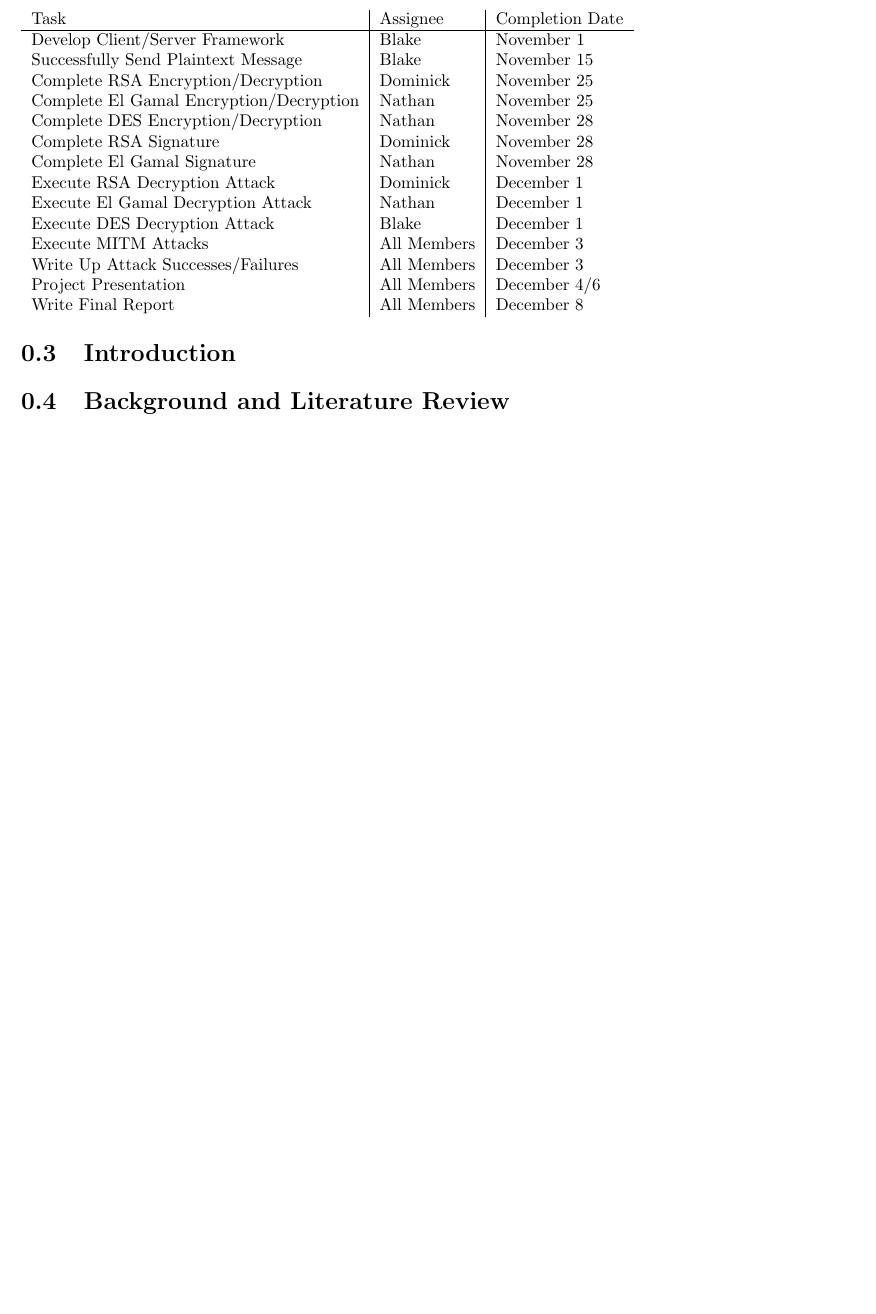
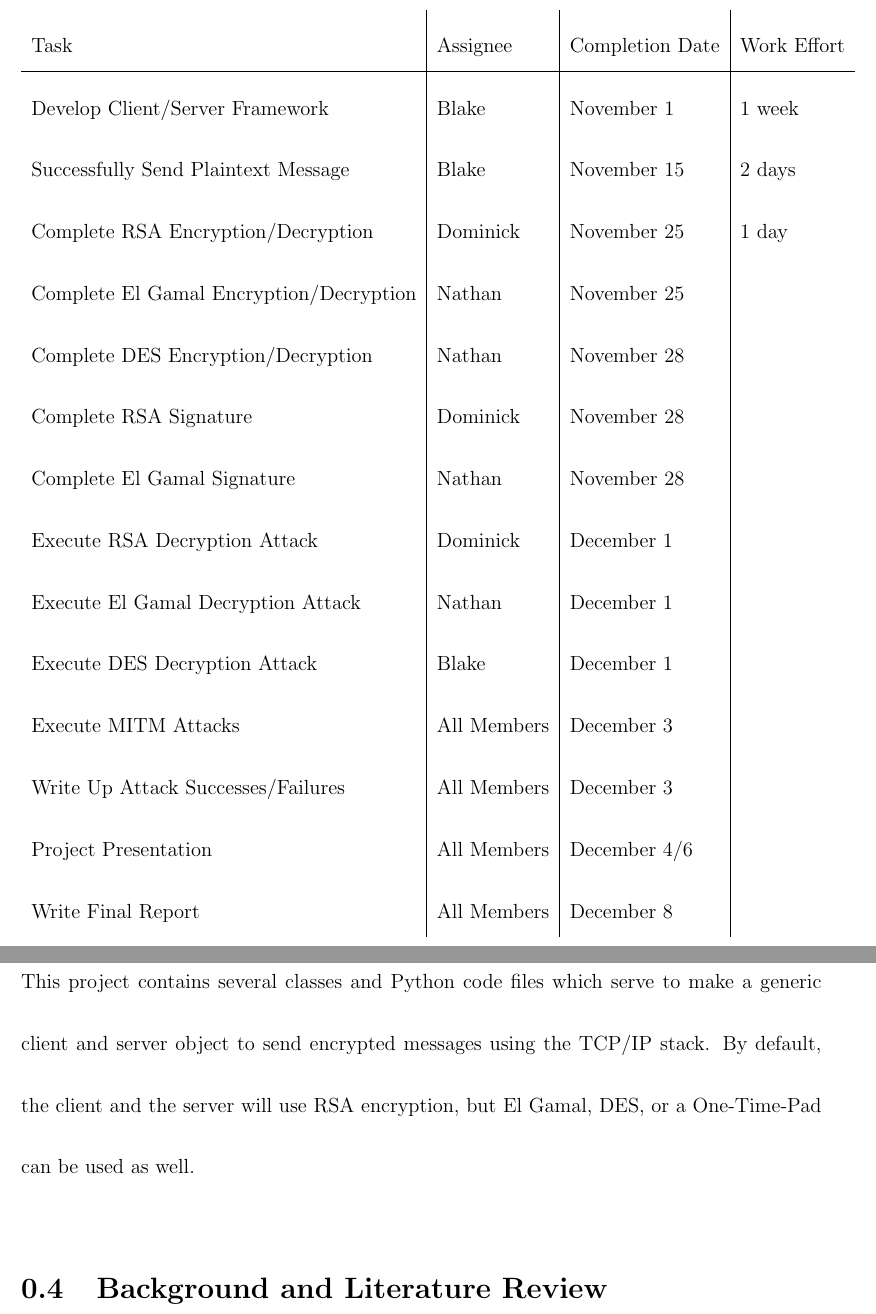
Before and after one commit to NelsonBlakeN/CryptoInAction, a LaTeX document (Report.tex): part of page 4 of 4 before the commit and two parts of pages 6 and 7 of 7 after it, the two joined at a grey line, cut so that both start at the same text, the shorter picture padded with empty space. Compiled offline with pdfLaTeX.

Commit message:
change spacing and add introduction

```diff
--- a/Report.tex
+++ b/Report.tex
@@ -1,4 +1,4 @@
-\documentclass{report}
+\documentclass[12pt]{report}
 
 \usepackage{amsmath} % for equations
 \usepackage{graphicx} % for adding images
@@ -6,6 +6,10 @@
 \usepackage{listings} % for code blocks
 \usepackage{hyperref} % for links
 \usepackage{blindtext} % for Latin trash
+\usepackage{setspace} % for line spacing
+
+\linespread{2.5}
+%\doublespacing
 
 \title{CSCE 465 Cryptography in Action Progress Report}
 \author{Nathan Brockway\\Dominick Fabian\\Blake Nelson}
@@ -73,12 +77,12 @@
 
 % for the progress report only
 \section{Timeline}
-\begin{tabular}{l|l|l}
-    Task & Assignee & Completion Date \\ \hline
-    Develop Client/Server Framework & Blake & November 1\\
-    Successfully Send Plaintext Message & Blake & November 15\\
-    Complete RSA Encryption/Decryption & Dominick & November 25\\
-    Complete El Gamal Encryption/Decryption & Nathan & November 25\\
+\begin{tabular}{l|l|l|l}
+    Task & Assignee & Completion Date & Work Effort\\ \hline
+    Develop Client/Server Framework & Blake & November 1 & 1 week\\
+    Successfully Send Plaintext Message & Blake & November 15 & 2 days\\
+    Complete RSA Encryption/Decryption & Dominick & November 25 & 1 day\\
+    Complete El Gamal Encryption/Decryption & Nathan & November 25 & \\
     Complete DES Encryption/Decryption & Nathan & November 28\\
     Complete RSA Signature & Dominick & November 28\\
     Complete El Gamal Signature & Nathan & November 28\\
@@ -93,6 +97,7 @@
 
 % for the progress report and the final report
 \section{Introduction}
+This project contains several classes and Python code files which serve to make a generic client and server object to send encrypted messages using the TCP/IP stack. By default, the client and the server will use RSA encryption, but El Gamal, DES, or a One-Time-Pad can be used as well.
 
 % for the progress report and the final report
 \section{Background and Literature Review}
```
